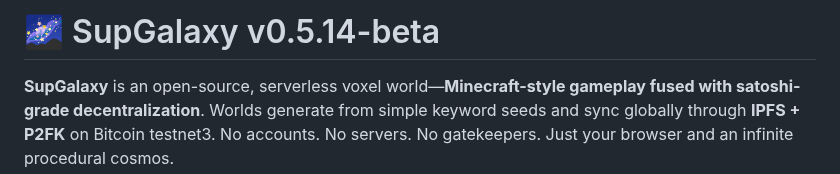
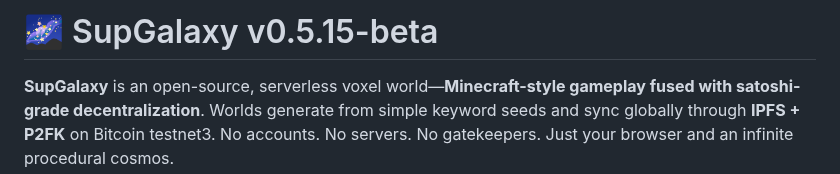
Before and after one commit to embiimob/SupGalaxy, a Markdown page: README.md, the part around the change. GitHub-like rendering.

```diff
--- a/README.md
+++ b/README.md
@@ -1,4 +1,4 @@
-# 🌌 SupGalaxy v0.5.14-beta
+# 🌌 SupGalaxy v0.5.15-beta
 **SupGalaxy** is an open-source, serverless voxel world—**Minecraft-style gameplay fused with satoshi-grade decentralization**. Worlds generate from simple keyword seeds and sync globally through **IPFS + P2FK** on Bitcoin testnet3. No accounts. No servers. No gatekeepers. Just your browser and an infinite procedural cosmos.
 
 Built with ❤️ by **embii4u**, **Grok (xAI)**, **Jules**, **kattacomi**,**ChatGPT** and **github CoPilot**.
```
